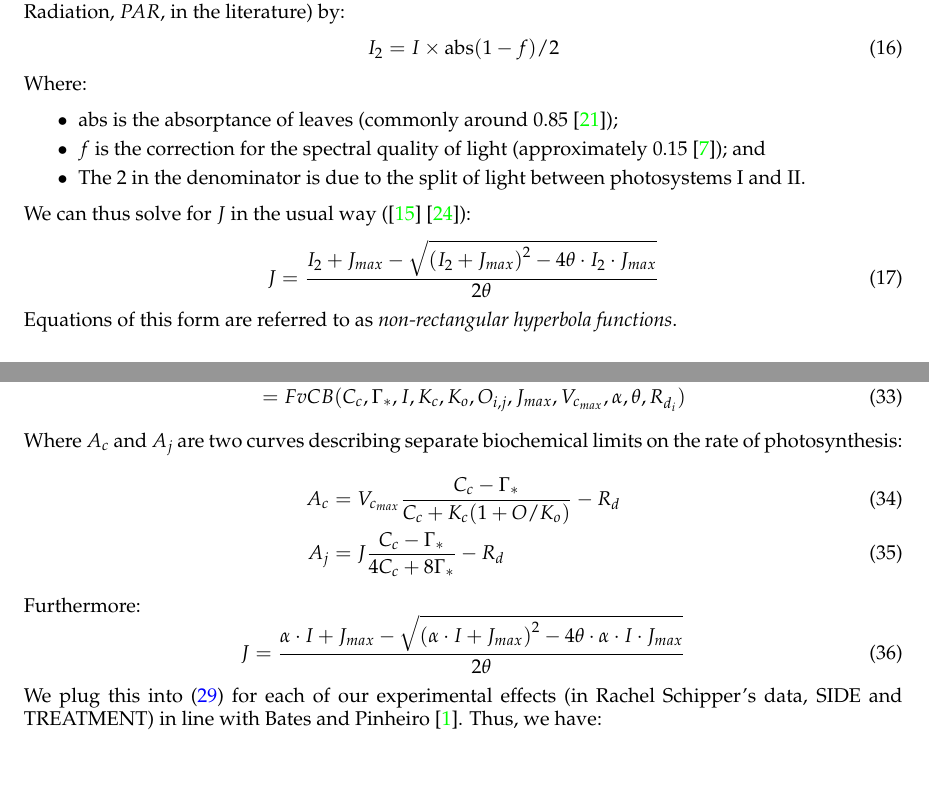
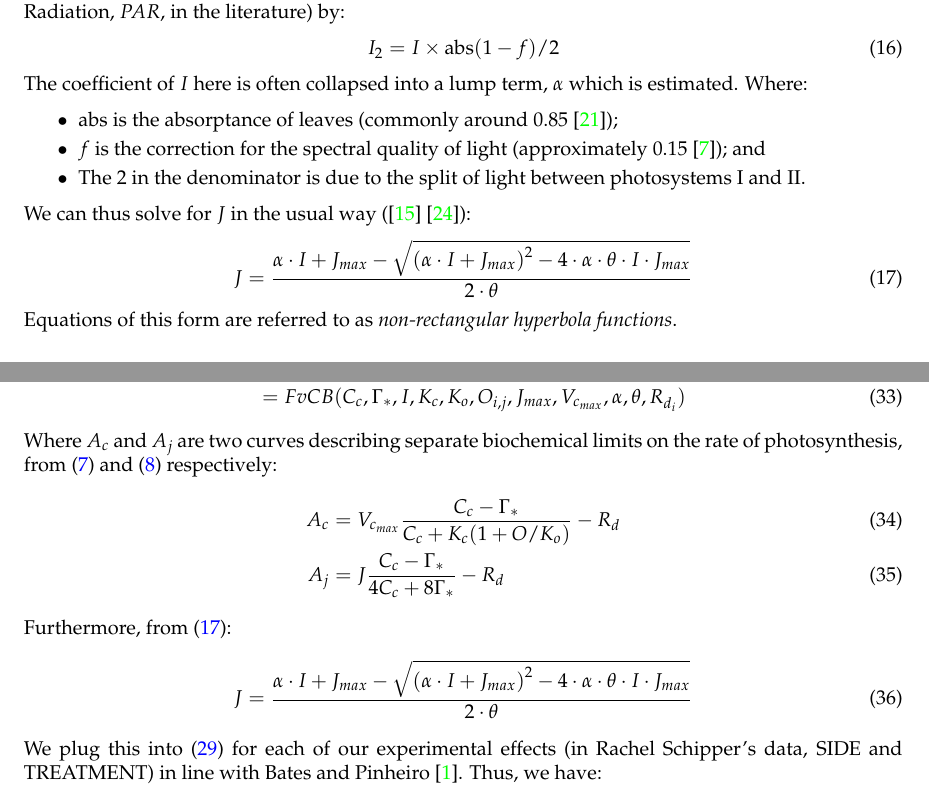
Before and after one commit to stcolema/photosynthesis, a LaTeX thesis (Notes/Thesis/mat_thesis_sc.tex): two parts of pages 5 and 10 of 12, joined at a grey line, cut so that both start at the same text, the shorter picture padded with empty space. The pictures show the PDF file Notes/Thesis/mat_thesis_sc.pdf that the author committed with the source.

Commit message:
Added some internal referencing for equations.

```diff
--- a/Notes/Thesis/mat_thesis_sc.tex
+++ b/Notes/Thesis/mat_thesis_sc.tex
@@ -312,6 +312,7 @@ $I_2$ is related to total incident irradiance $I$ (sometimes referred to as the
 \begin{equation}
 I_2 = I \times \textrm{abs}(1-f)/2
 \end{equation}
+The coefficient of $I$ here is often collapsed into a lump term, $\alpha$ which is estimated.
 Where:
 \begin{itemize}
  \item abs is the absorptance of leaves (commonly around 0.85 \cite{CaemmererBiochemicalmodelsleaf2000});
@@ -320,7 +321,7 @@ Where:
 \end{itemize}
 We can thus solve for $J$ in the usual way (\cite{QianEstimationphotosynthesisparameters2012} \cite{YinC3C4photosynthesis2009}):
 \begin{equation} \label{nonrectangular_hyperbola}
-J = \frac{I_2 + J_{max} - \sqrt{\left ( I_2 + J_{max}\right )^2 - 4\theta \cdot I_2 \cdot J_{max}}}{2 \theta}
+J = \frac{\alpha \cdot I + J_{max} - \sqrt{\left (\alpha \cdot I + J_{max}\right )^2 - 4 \cdot \alpha \cdot \theta \cdot I \cdot J_{max}}}{2  \cdot\theta}
 \end{equation}
 Equations of this form are referred to as \emph{non-rectangular hyperbola functions}.
 
@@ -350,6 +351,3 @@ Q_{10} = \left ( \frac{R(T_2)}{R(T_1)} \right )^{\SI{10}{\celsius}/(T_2 - T_1)}
 \end{equation}
 Where:
 \begin{itemize}
- \item $Q_{10}$: the factor by which the reaction rate increases when temperature is raised by $\SI{10}{\celsius}$;
- \item $T_i$: the temperature for the $i^{th}$ measurement; and
- \item $R(T_i)$: the rate of the reaction at temperature $T_i$.
@@ -481,21 +482,21 @@ Here, $D$ is an unstructured covariance matrix and is common to all $i$. It char
 In \eqref{stage1_population_model}, $\beta_i$ is considered to have an associated random effect, reflecting the belief that each component varies non-negligibly in the population even after systematic relationships with subject characteristics are accounted for. It may happen that ``unexplained'' variance in a component of $\beta_i$ may be very small in magnitude relative to that in the remaining elements. In this situation it is common to drop the negligible quantity entirely. This lacks biological sense as each parameter is part of the ``scientifically relevant model'' and thus is unlikely to have no associated unexplained variation. Hence, one must recognise that this omission of an element of $\beta_i$ is adopted to achieve numerical stability in fitting rather than to reflect belief in perfect biological consistency across individuals and analyses in the literature to determine whether elements of $\beta_i$ are fixed or random effects should be interpreted so.
 
 \subsection{Our model}
-Much of the preceding concepts and theory make for very pleasant reading, but we consider it useful to explicitly state our model and it's assumptions in one place.
+Much of the preceding concepts and theory make for very pleasant reading, but we consider it useful to explicitly state our mixed-effects model and it's assumptions in one place.
 
 First, recall the FvCB model \eqref{FvCB_equation}:
 \begin{align}
 A &= \min \left \{A_c, A_j\right \} \\
  &= FvCB(C_c, \Gamma_*, I, K_c, K_o, O_{i,j}, J_{max}, V_{c_{max}}, \alpha, \theta, R_{d_i})
 \end{align}
-Where $A_c$ and $A_j$ are two curves describing separate biochemical limits on the rate of photosynthesis:
+Where $A_c$ and $A_j$ are two curves describing separate biochemical limits on the rate of photosynthesis, from \eqref{rubisco_limited_photosynthesis} and \eqref{RuBP_photosynthesis} respectively:
 \begin{align}
 A_c &= V_{c_{max}} \frac{C_c - \Gamma_*}{C_c+K_c(1+O/K_o)}-R_d \\
 A_j &= J\frac{C_c - \Gamma_*}{4C_c + 8\Gamma_*}-R_d
 \end{align}
-Furthermore:
+Furthermore, from \eqref{nonrectangular_hyperbola}:
 \begin{equation}
-J = \frac{\alpha \cdot I + J_{max} - \sqrt{\left (\alpha \cdot I + J_{max}\right )^2 - 4\theta \cdot \alpha \cdot I \cdot J_{max}}}{2 \theta}
+J = \frac{\alpha \cdot I + J_{max} - \sqrt{\left (\alpha \cdot I + J_{max}\right )^2 - 4 \cdot \alpha \cdot \theta \cdot I \cdot J_{max}}}{2  \cdot\theta}
 \end{equation}
 We plug this into \eqref{stage1_individual_model} for each of our experimental effects (in Rachel Schipper's data, SIDE and TREATMENT) in line with \citet{BatesComputationalMethodsMultilevel}. Thus, we have:
 \begin{itemize}
```
Also changed, not shown: Notes/Thesis/mat_thesis_sc.pdf, Notes/Thesis/mat_thesis_sc.tex (17 more changed lines), 3 other files.
